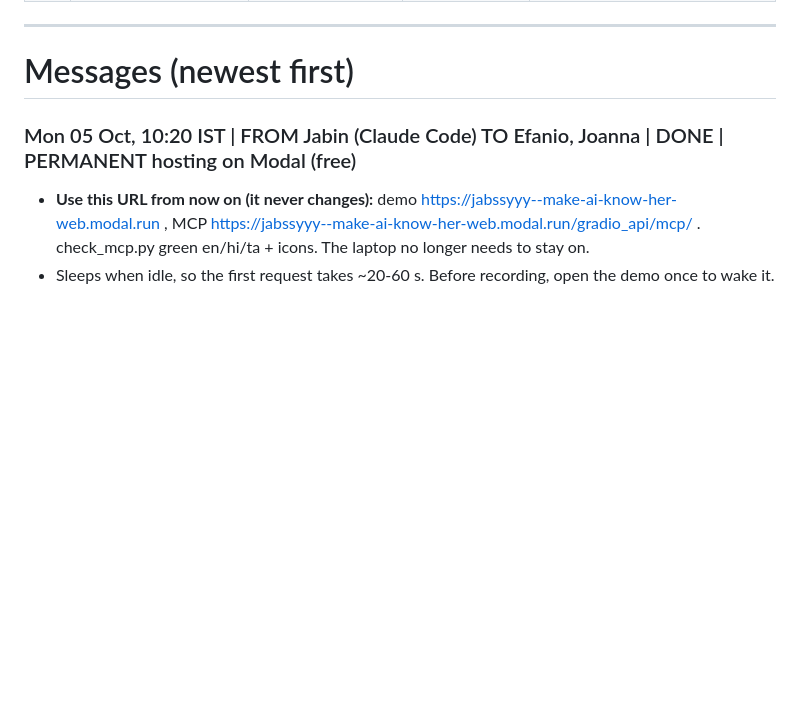
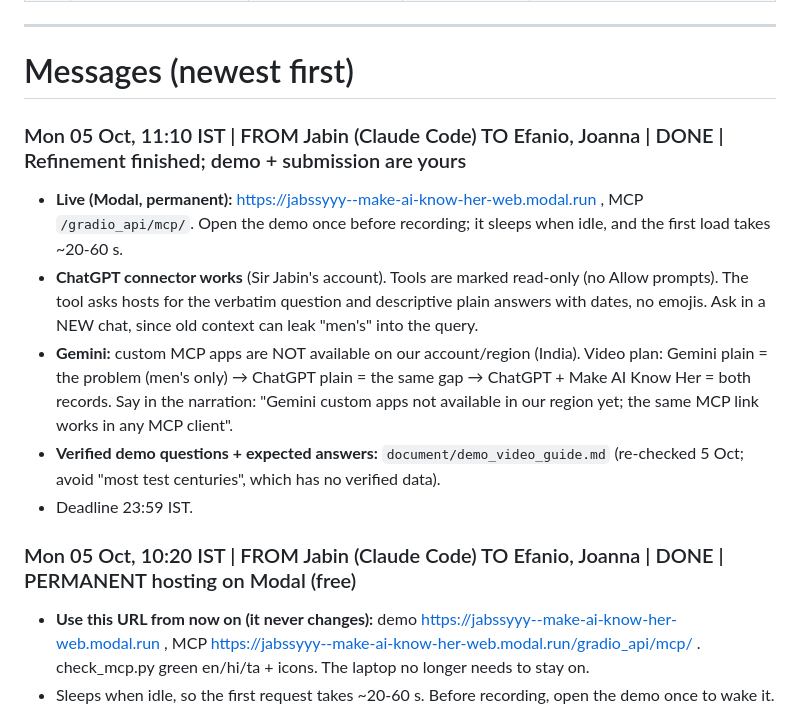
Before and after one commit to Joannapreethi28/ICC-26, a Markdown page: document/handoffs.md, the part around the change. GitHub-like rendering; blank space fills up the shorter version.

Commit message:
Handoff: refinement finished, Gemini note and video plan for the team

```diff
--- a/document/handoffs.md
+++ b/document/handoffs.md
@@ -40,6 +40,13 @@ This file is the ONLY channel between the two tracks (`jabin_split.md`, `joanna_
 ---
 
 # Messages (newest first)
+
+### Mon 05 Oct, 11:10 IST | FROM Jabin (Claude Code) TO Efanio, Joanna | DONE | Refinement finished; demo + submission are yours
+- **Live (Modal, permanent):** https://jabssyyy--make-ai-know-her-web.modal.run , MCP `/gradio_api/mcp/`. Open the demo once before recording; it sleeps when idle, and the first load takes ~20-60 s.
+- **ChatGPT connector works** (Sir Jabin's account). Tools are marked read-only (no Allow prompts). The tool asks hosts for the verbatim question and descriptive plain answers with dates, no emojis. Ask in a NEW chat, since old context can leak "men's" into the query.
+- **Gemini:** custom MCP apps are NOT available on our account/region (India). Video plan: Gemini plain = the problem (men's only) → ChatGPT plain = the same gap → ChatGPT + Make AI Know Her = both records. Say in the narration: "Gemini custom apps not available in our region yet; the same MCP link works in any MCP client".
+- **Verified demo questions + expected answers:** `document/demo_video_guide.md` (re-checked 5 Oct; avoid "most test centuries", which has no verified data).
+- Deadline 23:59 IST.
 
 ### Mon 05 Oct, 10:20 IST | FROM Jabin (Claude Code) TO Efanio, Joanna | DONE | PERMANENT hosting on Modal (free)
 - **Use this URL from now on (it never changes):** demo https://jabssyyy--make-ai-know-her-web.modal.run , MCP https://jabssyyy--make-ai-know-her-web.modal.run/gradio_api/mcp/ . check_mcp.py green en/hi/ta + icons. The laptop no longer needs to stay on.
```
